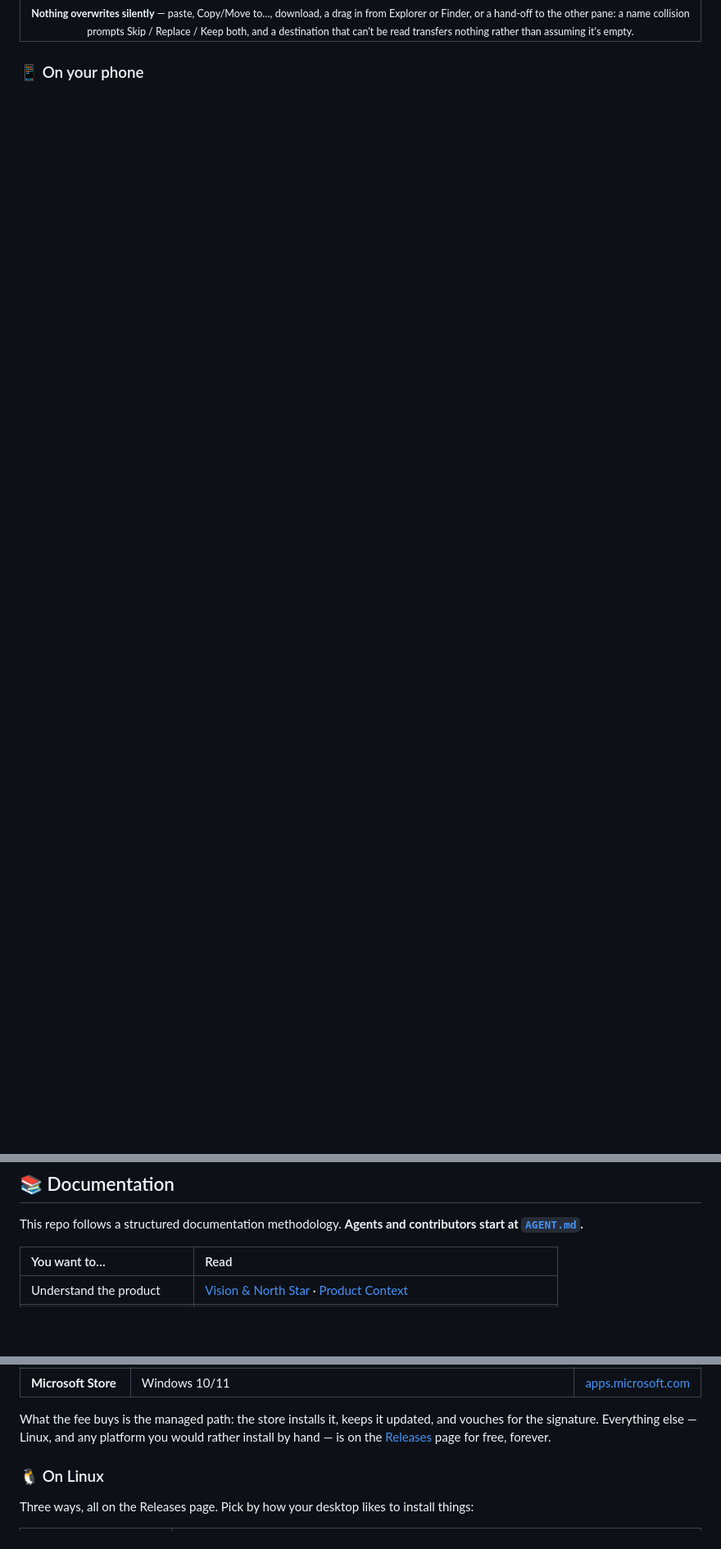
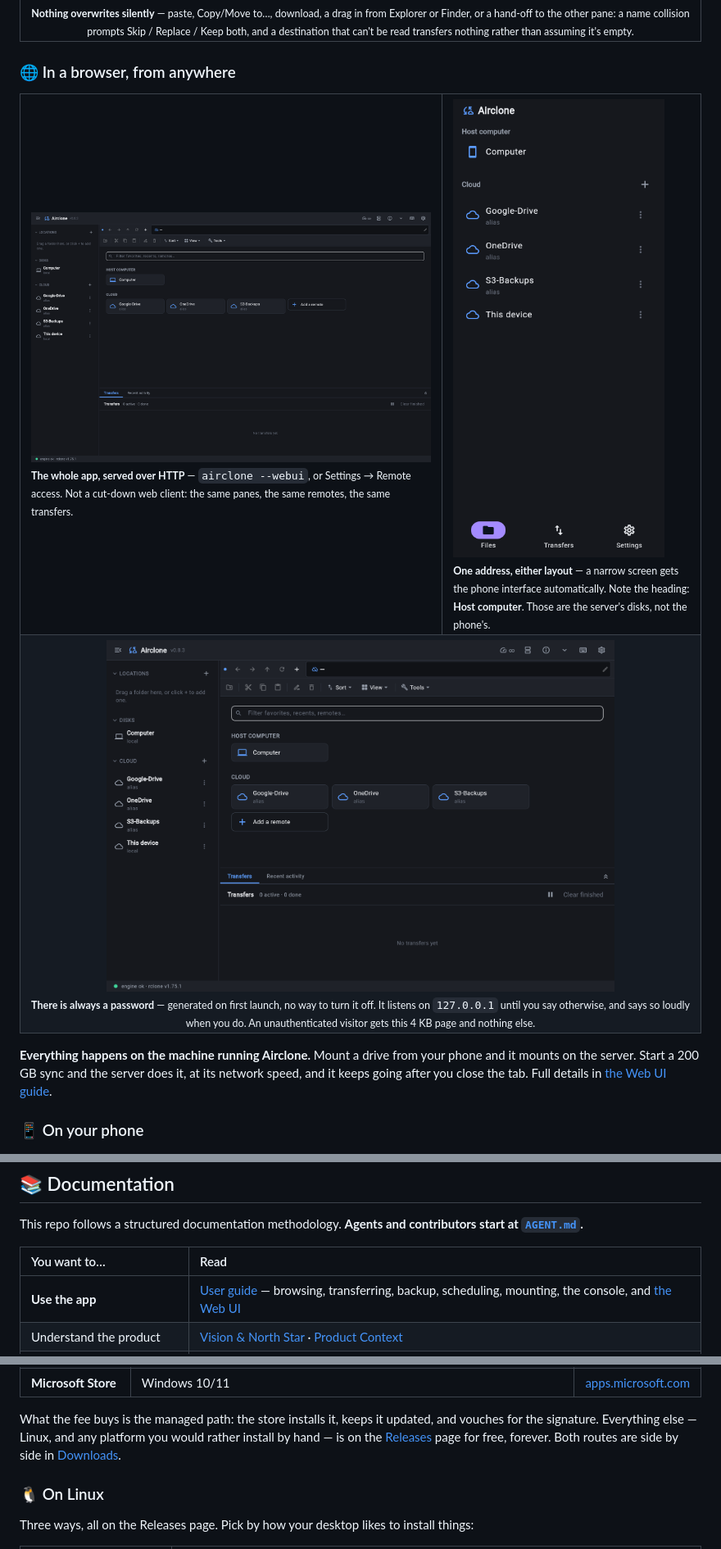
Before and after one commit to GigaionLLC/Airclone, a Markdown page: README.md, 3 parts joined by grey strips. Shown at 82% size. Rendered like a GitHub page; pictures changed too: docs/screenshots/webui-desktop.png (added), docs/screenshots/webui-login.png (added), docs/screenshots/webui-phone.png (added); blank space fills up the shorter version.

```diff
--- a/README.md
+++ b/README.md
@@ -88,6 +88,22 @@ experience**, and brings it to the desktop *and* the phone:
   </tr>
 </table>
 
+### 🌐 In a browser, from anywhere
+
+<table>
+  <tr>
+    <td width="62%"><img src="docs/screenshots/webui-desktop.png" alt="Airclone's full desktop interface running in a web browser"><br><sub><b>The whole app, served over HTTP</b> — <code>airclone --webui</code>, or Settings → Remote access. Not a cut-down web client: the same panes, the same remotes, the same transfers.</sub></td>
+    <td width="38%"><img src="docs/screenshots/webui-phone.png" alt="The same Web UI at phone width, showing the touch interface"><br><sub><b>One address, either layout</b> — a narrow screen gets the phone interface automatically. Note the heading: <b>Host computer</b>. Those are the server's disks, not the phone's.</sub></td>
+  </tr>
+  <tr>
+    <td colspan="2" align="center"><img src="docs/screenshots/webui-login.png" alt="The Web UI sign-in page" width="620"><br><sub><b>There is always a password</b> — generated on first launch, no way to turn it off. It listens on <code>127.0.0.1</code> until you say otherwise, and says so loudly when you do. An unauthenticated visitor gets this 4 KB page and nothing else.</sub></td>
+  </tr>
+</table>
+
+**Everything happens on the machine running Airclone.** Mount a drive from your phone and it mounts on
+the server. Start a 200 GB sync and the server does it, at its network speed, and it keeps going after
+you close the tab. Full details in [the Web UI guide](docs/guide/web-ui.md).
+
 ### 📱 On your phone
 
 <p align="center">
@@ -135,6 +151,7 @@ This repo follows a structured documentation methodology. **Agents and contribut
 
 | You want to… | Read |
 | :--- | :--- |
+| **Use the app** | [User guide](docs/guide/README.md) — browsing, transferring, backup, scheduling, mounting, the console, and [the Web UI](docs/guide/web-ui.md) |
 | Understand the product | [Vision & North Star](wiki/core/01-vision-north-star.md) · [Product Context](wiki/core/02-product-context.md) |
 | Understand the architecture | [Core Architecture](wiki/core/08-core-architecture.md) *(framework choice + the `RcloneClient` seam)* |
 | Deploy / govern in an org | [Enterprise Readiness](wiki/core/19-enterprise-readiness.md) · [Security](wiki/core/15-security.md) |
@@ -206,7 +253,8 @@ convenience, not features. The store builds and the free builds are the same app
 
 What the fee buys is the managed path: the store installs it, keeps it updated, and vouches for the
 signature. Everything else — Linux, and any platform you would rather install by hand — is on the
-[Releases](https://github.com/GigaionLLC/Airclone/releases) page for free, forever.
+[Releases](https://github.com/GigaionLLC/Airclone/releases) page for free, forever. Both routes are
+side by side in [Downloads](#-downloads).
 
 ### 🐧 On Linux
 
```
Also changed, not shown: other parts of README.md (+40 -10 lines), 1 other file.
